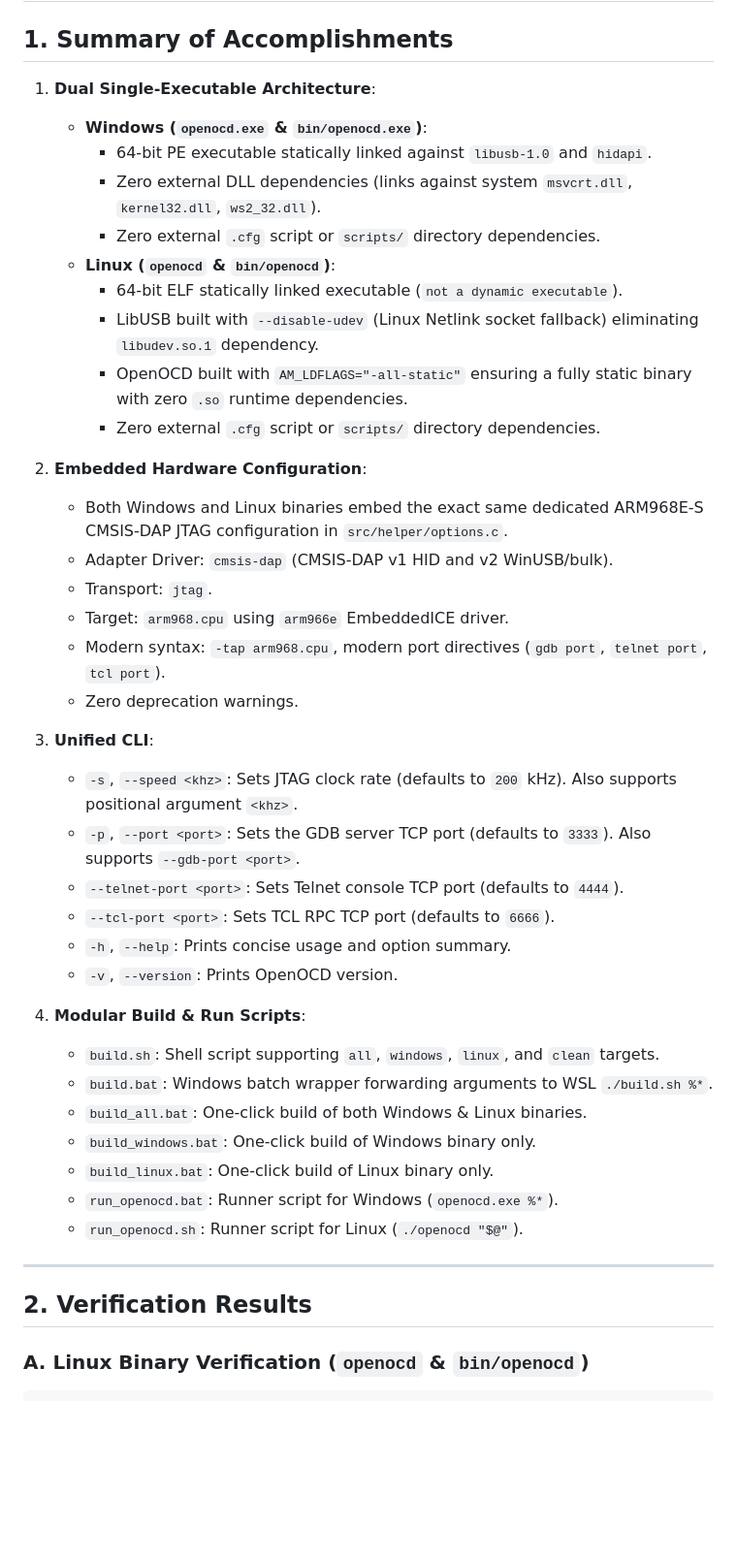
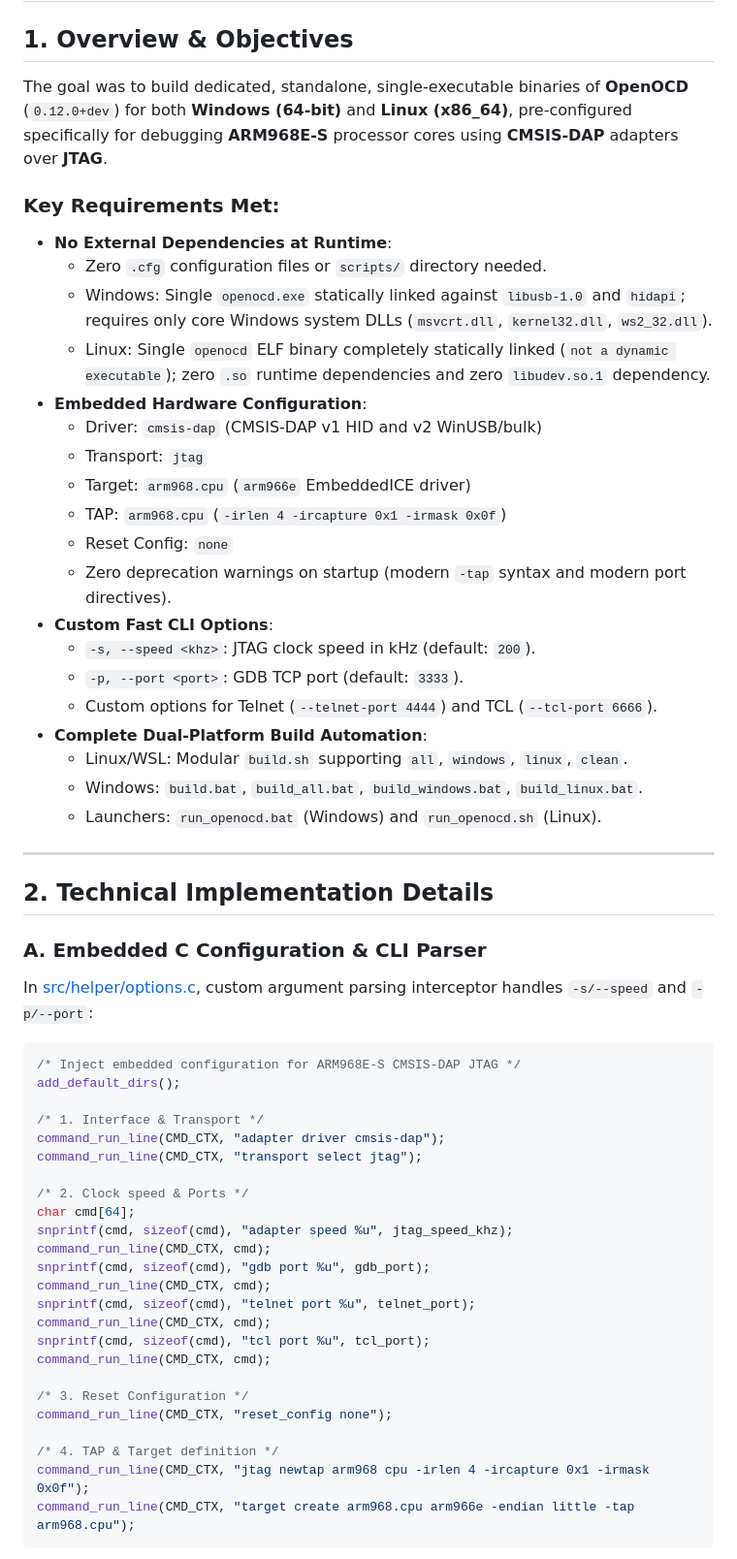
Before and after one commit to alvislin/openocd-arm968es, a Markdown page: walkthrough.md, the part around one of its changes. Shown at 97% size. Rendered like a GitHub page; blank space fills up the shorter version.

Commit message:
docs: update walkthrough.md with dual-platform architecture, static linking details, and verification results

````diff
--- a/walkthrough.md
+++ b/walkthrough.md
@@ -1,45 +1,60 @@
 # Walkthrough: Dual-Platform Single-Executable OpenOCD for ARM968E-S via CMSIS-DAP (Windows & Linux)
 
-## 1. Summary of Accomplishments
+## 1. Overview & Objectives
 
-1. **Dual Single-Executable Architecture**:
-   - **Windows (`openocd.exe` & `bin/openocd.exe`)**:
-     - 64-bit PE executable statically linked against `libusb-1.0` and `hidapi`.
-     - Zero external DLL dependencies (links against system `msvcrt.dll`, `kernel32.dll`, `ws2_32.dll`).
-     - Zero external `.cfg` script or `scripts/` directory dependencies.
-   - **Linux (`openocd` & `bin/openocd`)**:
-     - 64-bit ELF statically linked executable (`not a dynamic executable`).
-     - LibUSB built with `--disable-udev` (Linux Netlink socket fallback) eliminating `libudev.so.1` dependency.
-     - OpenOCD built with `AM_LDFLAGS="-all-static"` ensuring a fully static binary with zero `.so` runtime dependencies.
-     - Zero external `.cfg` script or `scripts/` directory dependencies.
+The goal was to build dedicated, standalone, single-executable binaries of **OpenOCD** (`0.12.0+dev`) for both **Windows (64-bit)** and **Linux (x86_64)**, pre-configured specifically for debugging **ARM968E-S** processor cores using **CMSIS-DAP** adapters over **JTAG**.
 
-2. **Embedded Hardware Configuration**:
-   - Both Windows and Linux binaries embed the exact same dedicated ARM968E-S CMSIS-DAP JTAG configuration in `src/helper/options.c`.
-   - Adapter Driver: `cmsis-dap` (CMSIS-DAP v1 HID and v2 WinUSB/bulk).
-   - Transport: `jtag`.
-   - Target: `arm968.cpu` using `arm966e` EmbeddedICE driver.
-   - Modern syntax: `-tap arm968.cpu`, modern port directives (`gdb port`, `telnet port`, `tcl port`).
-   - Zero deprecation warnings.
-
-3. **Unified CLI**:
-   - `-s`, `--speed <khz>`: Sets JTAG clock rate (defaults to `200` kHz). Also supports positional argument `<khz>`.
-   - `-p`, `--port <port>`: Sets the GDB server TCP port (defaults to `3333`). Also supports `--gdb-port <port>`.
-   - `--telnet-port <port>`: Sets Telnet console TCP port (defaults to `4444`).
-   - `--tcl-port <port>`: Sets TCL RPC TCP port (defaults to `6666`).
-   - `-h`, `--help`: Prints concise usage and option summary.
-   - `-v`, `--version`: Prints OpenOCD version.
-
-4. **Modular Build & Run Scripts**:
-   - `build.sh`: Shell script supporting `all`, `windows`, `linux`, and `clean` targets.
-   - `build.bat`: Windows batch wrapper forwarding arguments to WSL `./build.sh %*`.
-   - `build_all.bat`: One-click build of both Windows & Linux binaries.
-   - `build_windows.bat`: One-click build of Windows binary only.
-   - `build_linux.bat`: One-click build of Linux binary only.
-   - `run_openocd.bat`: Runner script for Windows (`openocd.exe %*`).
-   - `run_openocd.sh`: Runner script for Linux (`./openocd "$@"`).
+### Key Requirements Met:
+- **No External Dependencies at Runtime**:
+  - Zero `.cfg` configuration files or `scripts/` directory needed.
+  - Windows: Single `openocd.exe` statically linked against `libusb-1.0` and `hidapi`; requires only core Windows system DLLs (`msvcrt.dll`, `kernel32.dll`, `ws2_32.dll`).
+  - Linux: Single `openocd` ELF binary completely statically linked (`not a dynamic executable`); zero `.so` runtime dependencies and zero `libudev.so.1` dependency.
+- **Embedded Hardware Configuration**:
+  - Driver: `cmsis-dap` (CMSIS-DAP v1 HID and v2 WinUSB/bulk)
+  - Transport: `jtag`
+  - Target: `arm968.cpu` (`arm966e` EmbeddedICE driver)
+  - TAP: `arm968.cpu` (`-irlen 4 -ircapture 0x1 -irmask 0x0f`)
+  - Reset Config: `none`
+  - Zero deprecation warnings on startup (modern `-tap` syntax and modern port directives).
+- **Custom Fast CLI Options**:
+  - `-s, --speed <khz>`: JTAG clock speed in kHz (default: `200`).
+  - `-p, --port <port>`: GDB TCP port (default: `3333`).
+  - Custom options for Telnet (`--telnet-port 4444`) and TCL (`--tcl-port 6666`).
+- **Complete Dual-Platform Build Automation**:
+  - Linux/WSL: Modular `build.sh` supporting `all`, `windows`, `linux`, `clean`.
+  - Windows: `build.bat`, `build_all.bat`, `build_windows.bat`, `build_linux.bat`.
+  - Launchers: `run_openocd.bat` (Windows) and `run_openocd.sh` (Linux).
 
 ---
 
-## 2. Verification Results
+## 2. Technical Implementation Details
 
-### A. Linux Binary Verification (`openocd` & `bin/openocd`)
+### A. Embedded C Configuration & CLI Parser
+In [src/helper/options.c](file:///c:/antigravity/openocd-arm968es/src/helper/options.c), custom argument parsing interceptor handles `-s/--speed` and `-p/--port`:
+```c
+/* Inject embedded configuration for ARM968E-S CMSIS-DAP JTAG */
+add_default_dirs();
+
+/* 1. Interface & Transport */
+command_run_line(CMD_CTX, "adapter driver cmsis-dap");
+command_run_line(CMD_CTX, "transport select jtag");
+
+/* 2. Clock speed & Ports */
+char cmd[64];
+snprintf(cmd, sizeof(cmd), "adapter speed %u", jtag_speed_khz);
+command_run_line(CMD_CTX, cmd);
+snprintf(cmd, sizeof(cmd), "gdb port %u", gdb_port);
+command_run_line(CMD_CTX, cmd);
+snprintf(cmd, sizeof(cmd), "telnet port %u", telnet_port);
+command_run_line(CMD_CTX, cmd);
+snprintf(cmd, sizeof(cmd), "tcl port %u", tcl_port);
+command_run_line(CMD_CTX, cmd);
+
+/* 3. Reset Configuration */
+command_run_line(CMD_CTX, "reset_config none");
+
+/* 4. TAP & Target definition */
+command_run_line(CMD_CTX, "jtag newtap arm968 cpu -irlen 4 -ircapture 0x1 -irmask 0x0f");
+command_run_line(CMD_CTX, "target create arm968.cpu arm966e -endian little -tap arm968.cpu");
+```
+
````
Also changed, not shown: other parts of walkthrough.md (+40 -7 lines).
